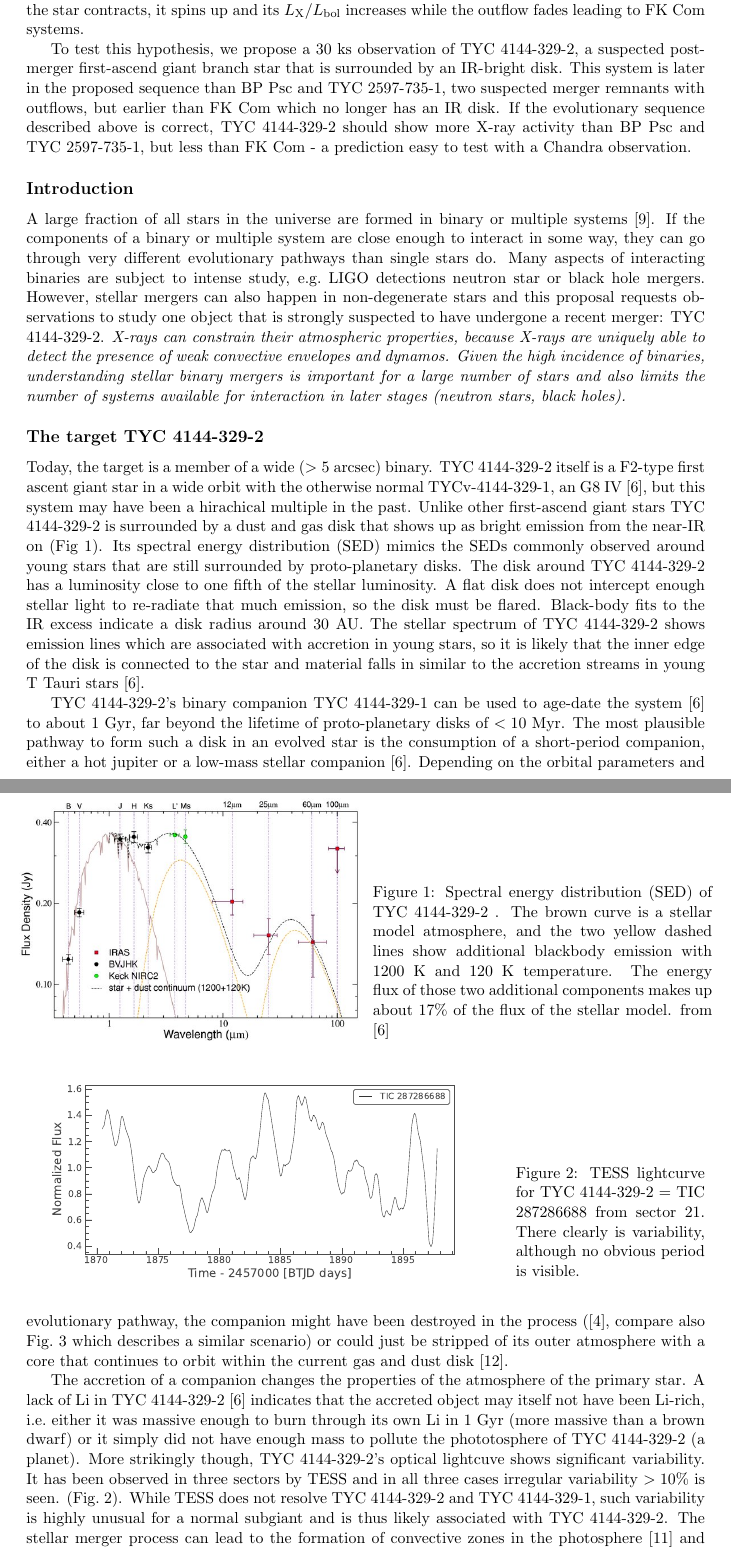
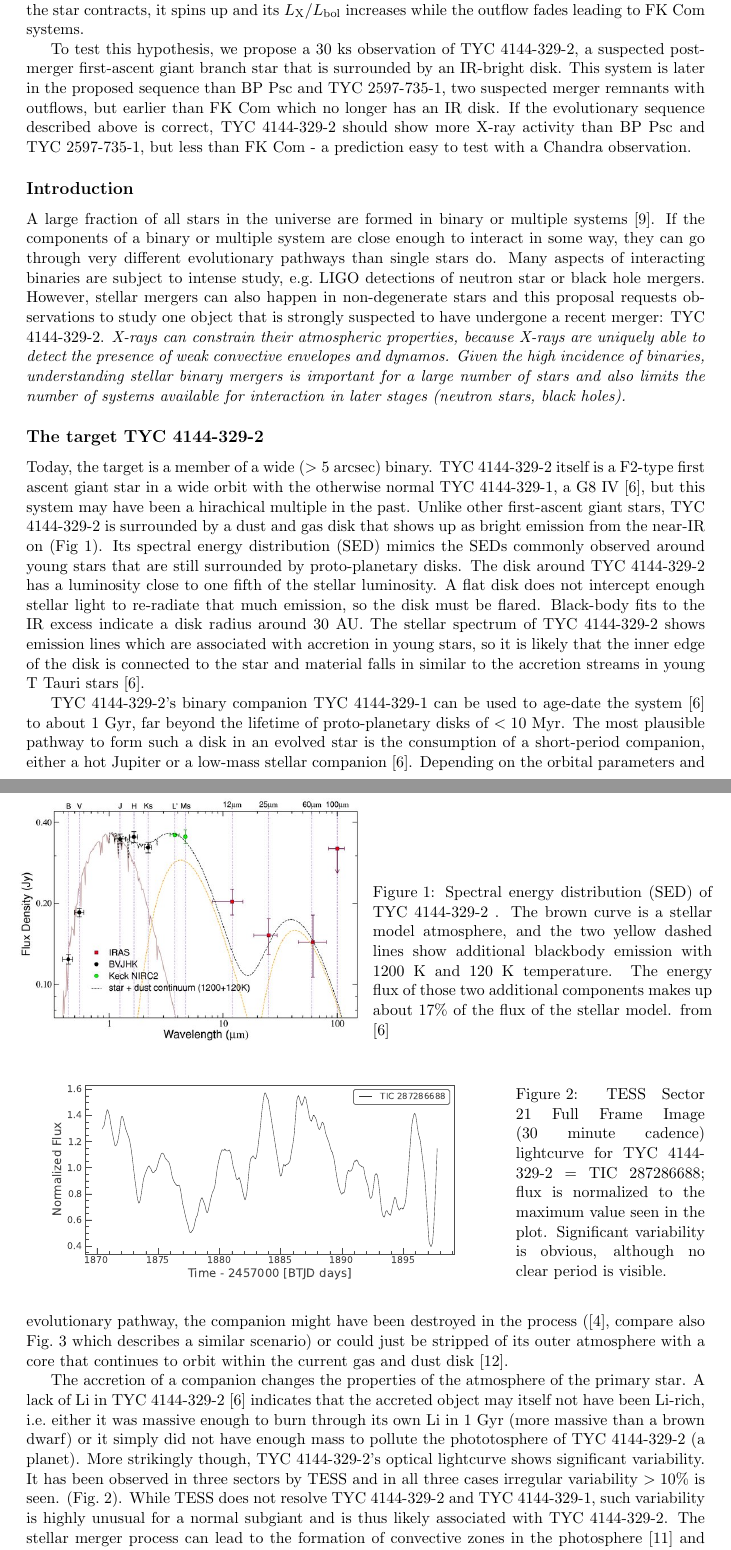
Before and after one commit to hamogu/Chandra-prop-TYC-4144-329-2, a LaTeX document (TYC4144.tex): two parts of pages 1 and 2 of 5, joined at a grey line, cut so that both start at the same text. Compiled offline with pdfLaTeX.

Commit message:
Updates from Overleaf

```diff
--- a/TYC4144.tex
+++ b/TYC4144.tex
@@ -94,17 +94,17 @@ What happens after a stellar merger?
 % people reading the separate forms.
 One third of all stars are in binary or multiple systems. When the primary ascends the giant branch, it can swallow a close companion. Recent discovery of additional merger remnants and advanced modeling suggest the following sequence: As the primary expands, it causes its companion to spiral in. Mass is transferred and an IR-bright disk forms. As the companion is engulfed, the system launches more or less collimated outflows which are visible for a few thousand years. The merger remnant has a large radius, luminosity, and additional angular momentum, all of which leads to the formation of a convective zone and an active dynamo, generating X-ray emission. As the star contracts, it spins up and its $L_\mathrm{X}/L_\mathrm{bol}$ increases while the outflow fades leading to FK Com systems.
 
-To test this hypothesis, we propose a 30~ks observation of TYC 4144-329-2, a suspected post-merger first-ascend giant branch star that is surrounded by an IR-bright disk. This system is later in the proposed sequence than BP Psc and  TYC 2597-735-1, two suspected merger remnants with outflows, but earlier than FK~Com which no longer has an IR disk. If the evolutionary sequence described above is correct, TYC 4144-329-2 should show more X-ray activity than BP Psc and  TYC 2597-735-1, but less than FK Com - a prediction easy to test with a Chandra observation.
+To test this hypothesis, we propose a 30~ks observation of TYC 4144-329-2, a suspected post-merger first-ascent giant branch star that is surrounded by an IR-bright disk. This system is later in the proposed sequence than BP Psc and  TYC 2597-735-1, two suspected merger remnants with outflows, but earlier than FK~Com which no longer has an IR disk. If the evolutionary sequence described above is correct, TYC 4144-329-2 should show more X-ray activity than BP Psc and  TYC 2597-735-1, but less than FK Com - a prediction easy to test with a Chandra observation.
 
 
 \subsection*{Introduction}
-A large fraction of all stars in the universe are formed in binary or multiple systems \cite{Raghavan+2010}. If the components of a binary or multiple system are close enough to interact in some way, they can go through very different evolutionary pathways than single stars do. Many aspects of interacting binaries are subject to intense study, e.g.\ LIGO detections neutron star or black hole mergers. However, stellar mergers can also happen in non-degenerate stars and this proposal requests observations to study one object that is strongly suspected to have undergone a recent merger: TYC 4144-329-2. \textit{X-rays can constrain their atmospheric properties, because X-rays are uniquely able to detect the presence of weak convective envelopes and dynamos. Given the high incidence of binaries, understanding stellar binary mergers is important for a large number of stars and also limits the number of systems available for interaction in later stages (neutron stars, black holes).}
+A large fraction of all stars in the universe are formed in binary or multiple systems \cite{Raghavan+2010}. If the components of a binary or multiple system are close enough to interact in some way, they can go through very different evolutionary pathways than single stars do. Many aspects of interacting binaries are subject to intense study, e.g.\ LIGO detections of neutron star or black hole mergers. However, stellar mergers can also happen in non-degenerate stars and this proposal requests observations to study one object that is strongly suspected to have undergone a recent merger: TYC 4144-329-2. \textit{X-rays can constrain their atmospheric properties, because X-rays are uniquely able to detect the presence of weak convective envelopes and dynamos. Given the high incidence of binaries, understanding stellar binary mergers is important for a large number of stars and also limits the number of systems available for interaction in later stages (neutron stars, black holes).}
 
 \subsection*{The target TYC 4144-329-2}
 
-Today, the target is a member of a wide ($> 5$ arcsec) binary. TYC 4144-329-2 itself is a F2-type first ascent giant star in a wide orbit with the otherwise normal  TYCv-4144-329-1, an G8 IV \cite{2009ApJ...696.1964M}, but this system may have been a hirachical multiple in the past. Unlike other first-ascend giant stars TYC 4144-329-2 is surrounded by a dust and gas disk that shows up as bright emission from the near-IR on (Fig~\ref{fig:SED}). Its spectral energy distribution (SED) mimics the SEDs commonly observed around young stars that are still surrounded by proto-planetary disks. The disk around TYC 4144-329-2 has a luminosity close to one fifth of the stellar luminosity. A flat disk does not intercept enough stellar light to re-radiate that much emission, so the disk must be flared. Black-body fits to the IR excess indicate a disk radius around 30~AU. The stellar spectrum of TYC 4144-329-2 shows emission lines which are associated with accretion in young stars, so it is likely that the inner edge of the disk is connected to the star and material falls in similar to the accretion streams in young T~Tauri stars \cite{2009ApJ...696.1964M}.
+Today, the target is a member of a wide ($> 5$ arcsec) binary. TYC 4144-329-2 itself is a F2-type first ascent giant star in a wide orbit with the otherwise normal  TYC 4144-329-1, a G8 IV \cite{2009ApJ...696.1964M}, but this system may have been a hirachical multiple in the past. Unlike other first-ascent giant stars, TYC 4144-329-2 is surrounded by a dust and gas disk that shows up as bright emission from the near-IR on (Fig~\ref{fig:SED}). Its spectral energy distribution (SED) mimics the SEDs commonly observed around young stars that are still surrounded by proto-planetary disks. The disk around TYC 4144-329-2 has a luminosity close to one fifth of the stellar luminosity. A flat disk does not intercept enough stellar light to re-radiate that much emission, so the disk must be flared. Black-body fits to the IR excess indicate a disk radius around 30~AU. The stellar spectrum of TYC 4144-329-2 shows emission lines which are associated with accretion in young stars, so it is likely that the inner edge of the disk is connected to the star and material falls in similar to the accretion streams in young T~Tauri stars \cite{2009ApJ...696.1964M}.
 
-TYC 4144-329-2's binary companion TYC 4144-329-1 can be used to age-date the system \cite{2009ApJ...696.1964M} to about 1 Gyr, far beyond the lifetime of proto-planetary disks of $<10$~Myr. The most plausible pathway to form such a disk in an evolved star is the consumption of a short-period companion, either a hot jupiter or a low-mass stellar companion \cite{2009ApJ...696.1964M}. Depending on the orbital parameters and evolutionary pathway, the companion might have been destroyed in the process (\cite{2003ApJ...582.1032J}, compare also Fig.~\ref{fig:naturesketch} which describes a similar scenario) or could just be stripped of its outer atmosphere with a core that continues to orbit within the current gas and dust disk \cite{2003ASPC..293...76W}.
+TYC 4144-329-2's binary companion TYC 4144-329-1 can be used to age-date the system \cite{2009ApJ...696.1964M} to about 1 Gyr, far beyond the lifetime of proto-planetary disks of $<10$~Myr. The most plausible pathway to form such a disk in an evolved star is the consumption of a short-period companion, either a hot Jupiter or a low-mass stellar companion \cite{2009ApJ...696.1964M}. Depending on the orbital parameters and evolutionary pathway, the companion might have been destroyed in the process (\cite{2003ApJ...582.1032J}, compare also Fig.~\ref{fig:naturesketch} which describes a similar scenario) or could just be stripped of its outer atmosphere with a core that continues to orbit within the current gas and dust disk \cite{2003ASPC..293...76W}.
 
 
 \begin{SCfigure}[][tb]
@@ -116,12 +116,13 @@ TYC 4144-329-2's binary companion TYC 4144-329-1 can be used to age-date the sys
 \end{SCfigure}
 
 
-The accretion of a companion changes the properties of the atmosphere of the primary star. A lack of Li in TYC 4144-329-2 \cite{2009ApJ...696.1964M} indicates that the accreted object may itself not have been Li-rich, i.e.\ either it was massive enough to burn through its own Li in 1 Gyr (more massive than a brown dwarf) or it simply did not have enough mass to pollute the phototosphere of TYC 4144-329-2 (a planet). More strikingly though, TYC 4144-329-2's optical lightcuve shows significant variability. It has been observed in three sectors by TESS and in all three cases irregular variability $>10\%$ is seen. (Fig.~\ref{fig:TESS}). While TESS does not resolve TYC 4144-329-2 and TYC 4144-329-1, such variability is highly unusual for a normal subgiant and is thus likely associated with TYC 4144-329-2. The stellar merger process can lead to the formation of convective zones in the photosphere \cite{Soker&Tylenda2007} and a strong magnetic field \cite{Schneider+2016}, which power a convective dynamo and thus produce spots on the surface. While it is unclear if this process alone is sufficient to explain the strong optical variability, \textit{a Chandra observation can test if magnetic coronal activity is present.}
+The accretion of a companion changes the properties of the atmosphere of the primary star. A lack of Li in TYC 4144-329-2 \cite{2009ApJ...696.1964M} indicates that the accreted object may itself not have been Li-rich, i.e.\ either it was massive enough to burn through its own Li in 1 Gyr (more massive than a brown dwarf) or it simply did not have enough mass to pollute the phototosphere of TYC 4144-329-2 (a planet). More strikingly though, TYC 4144-329-2's optical lightcurve shows significant variability. It has been observed in three sectors by TESS and in all three cases irregular variability $>10\%$ is seen. (Fig.~\ref{fig:TESS}). While TESS does not resolve TYC 4144-329-2 and TYC 4144-329-1, such variability is highly unusual for a normal subgiant and is thus likely associated with TYC 4144-329-2. The stellar merger process can lead to the formation of convective zones in the photosphere \cite{Soker&Tylenda2007} and a strong magnetic field \cite{Schneider+2016}, which power a convective dynamo and thus produce spots on the surface. While it is unclear if this process alone is sufficient to explain the strong optical variability, \textit{a Chandra observation can test if magnetic coronal activity is present.}
 
 \begin{SCfigure}
 %\begin{center}
 \includegraphics[width=.7\textwidth]{TESSlc}
-\caption{TESS lightcurve for TYC 4144-329-2 = TIC 287286688 from sector 21. There clearly is variability, although no obvious period is visible.}
+\caption{TESS Sector 21 Full Frame Image (30~minute cadence) lightcurve for TYC 4144-329-2 = TIC 287286688;
+               flux is normalized to the maximum value seen in the plot. Significant variability is obvious, although no clear period is visible.}
 \label{fig:TESS}
 %\end{center}
 \end{SCfigure}
```
Also changed, not shown: TYC4144.tex (6 more changed lines).
